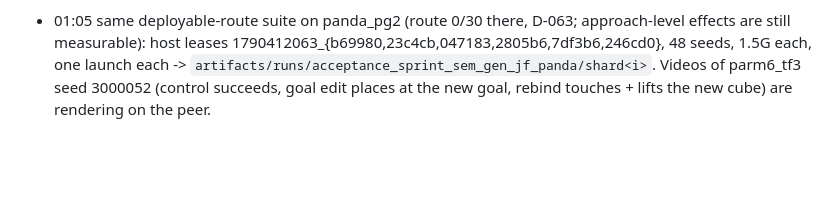
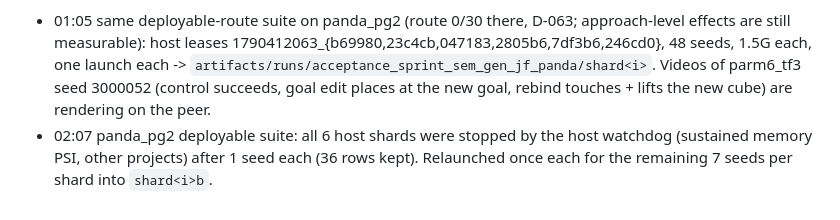
Before and after one commit to JacobFV/structured-psi0-latent-diffusion-dynamics, a Markdown page: research/tracks/acceptance.md, the part around the change. GitHub-like rendering; blank space fills up the shorter version.

Commit message:
acceptance: panda shards relaunched after watchdog stop

```diff
--- a/research/tracks/acceptance.md
+++ b/research/tracks/acceptance.md
@@ -340,3 +340,5 @@ ladder uses seed % 3), so the control rate is not the same as D-063's 9/30.
   measurable): host leases 1790412063_{b69980,23c4cb,047183,2805b6,7df3b6,246cd0}, 48 seeds, 1.5G each, one launch each
   -> `artifacts/runs/acceptance_sprint_sem_gen_jf_panda/shard<i>`. Videos of parm6_tf3 seed 3000052 (control succeeds,
   goal edit places at the new goal, rebind touches + lifts the new cube) are rendering on the peer.
+- 02:07 panda_pg2 deployable suite: all 6 host shards were stopped by the host watchdog (sustained memory PSI, other
+  projects) after 1 seed each (36 rows kept). Relaunched once each for the remaining 7 seeds per shard into `shard<i>b`.
```
